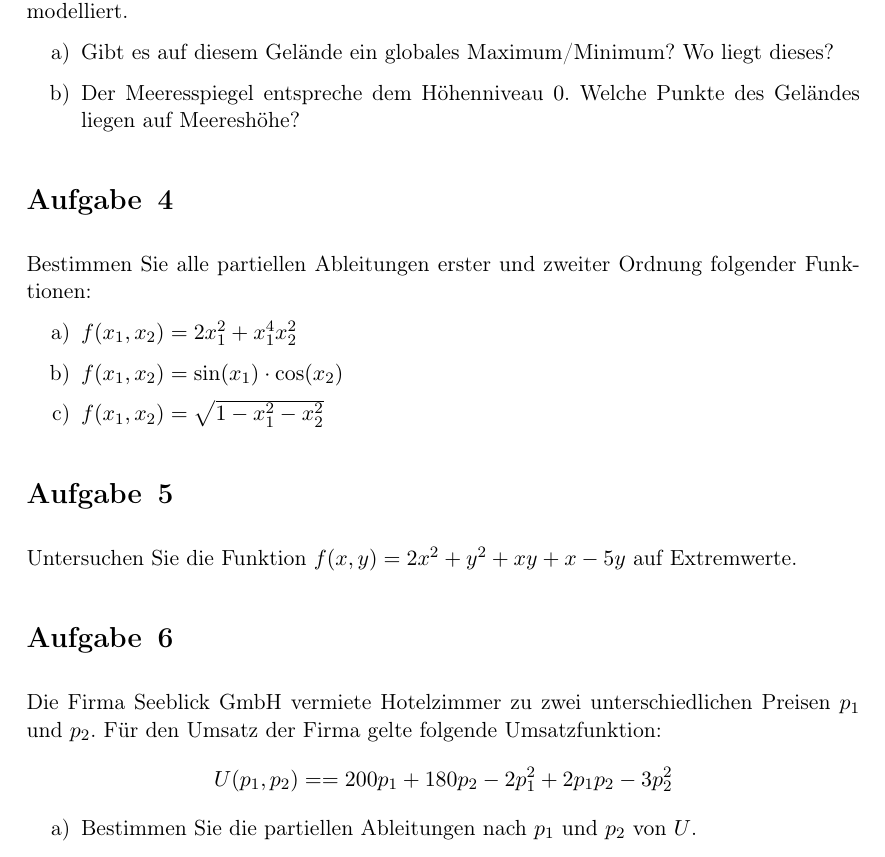
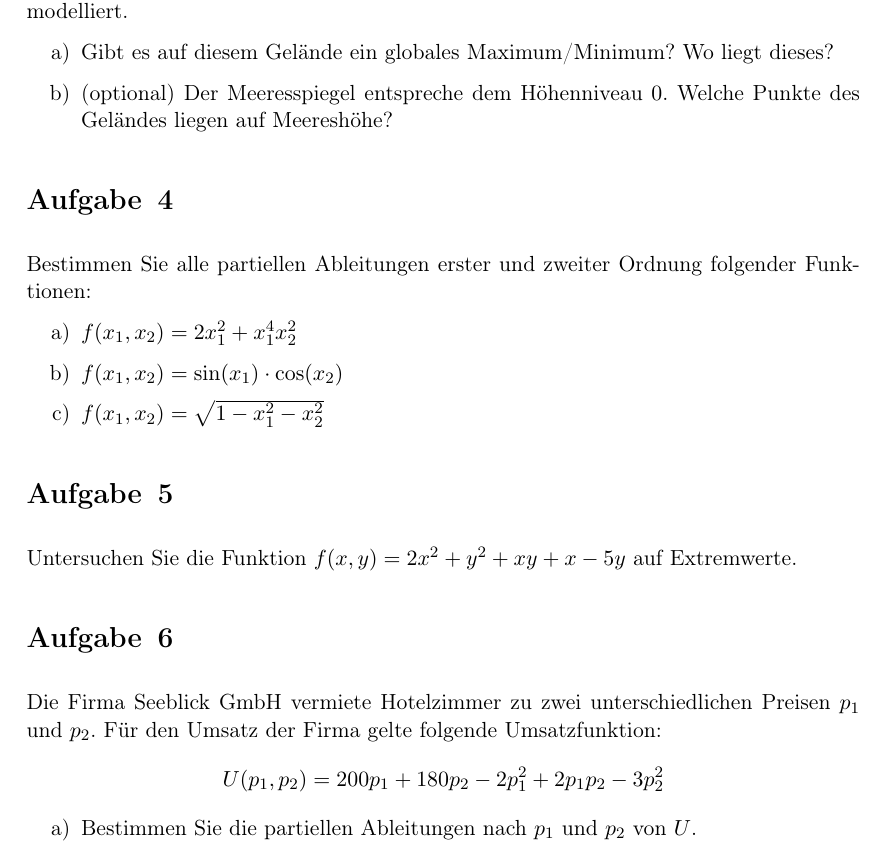
Before and after one commit to fastjoe23/AnalysisAndAlgebra, a LaTeX problem sheet (UebungenDifferentialRechnungMehrereVeraenderliche.tex): part of page 2 of 3, cut so that both start at the same text. Compiled offline with pdfLaTeX.

Commit message:
Typo gefixt und Teil optional

```diff
--- a/UebungenDifferentialRechnungMehrereVeraenderliche.tex
+++ b/UebungenDifferentialRechnungMehrereVeraenderliche.tex
@@ -83,7 +83,7 @@ Erstellen Sie einen Höhenlinien-Plot für die Funktion $f(x,y) = x^2 + y^2$.
 Die Höhe eines Geländes werde durch die Funktion $f(x,y) = 36 + 6x -x^2 + 10 y - y^2$ modelliert.
 \begin{enumerate}[label=\alph*)]
     \item Gibt es auf diesem Gelände ein globales Maximum/Minimum? Wo liegt dieses?
-    \item Der Meeresspiegel entspreche dem Höhenniveau $0$. Welche Punkte des Geländes liegen auf Meereshöhe?
+    \item (optional) Der Meeresspiegel entspreche dem Höhenniveau $0$. Welche Punkte des Geländes liegen auf Meereshöhe?
 \end{enumerate}
 
 
@@ -101,7 +101,7 @@ Untersuchen Sie die Funktion $f(x,y)= 2x ^2 + y^2+xy+x-5y$ auf Extremwerte.
 \section{Aufgabe}
 Die Firma Seeblick GmbH vermiete Hotelzimmer zu zwei unterschiedlichen Preisen $p_1$ und $p_2$. Für den Umsatz
 der Firma gelte folgende Umsatzfunktion:
-\[U(p_1,p_2) = = 200p_1 +180p_2 -2p^2_1 +2p_1 p_2 -3p^2_2
+\[U(p_1,p_2) = 200p_1 +180p_2 -2p^2_1 +2p_1 p_2 -3p^2_2
     \]
 \begin{enumerate}[label=\alph*)]
     \item Bestimmen Sie die partiellen Ableitungen nach $p_1$ und $p_2$ von $U$.
```
Also changed, not shown: UebungenDifferentialRechnungMehrereVeraenderliche.pdf.
